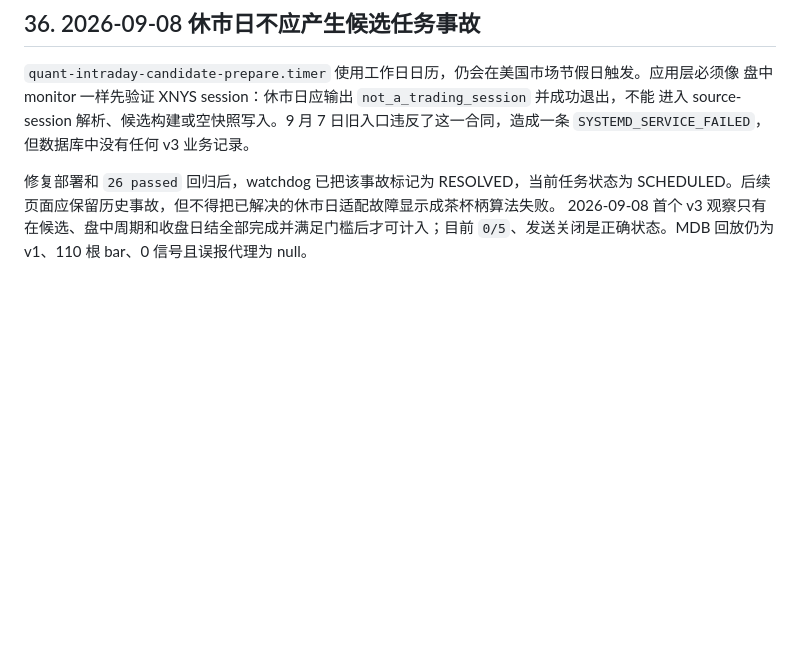
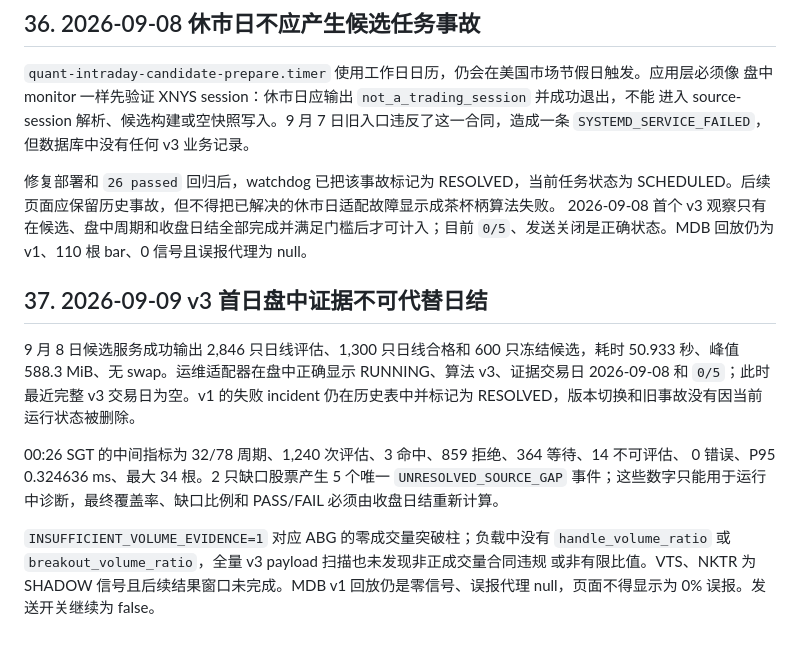
Before and after one commit to Clno1/quant-factor-framework, a Markdown page: docs/operations_observability.md, the part around the change. Rendered like a GitHub page; blank space fills up the shorter version.

```diff
--- a/docs/operations_observability.md
+++ b/docs/operations_observability.md
@@ -790,3 +790,20 @@ coverage/PIT 推进到 2026-09-04；后续八因子仍处于 483/648 的 RUNNING
 SCHEDULED。后续页面应保留历史事故，但不得把已解决的休市日适配故障显示成茶杯柄算法失败。
 2026-09-08 首个 v3 观察只有在候选、盘中周期和收盘日结全部完成并满足门槛后才可计入；目前
 `0/5`、发送关闭是正确状态。MDB 回放仍为 v1、110 根 bar、0 信号且误报代理为 null。
+
+## 37. 2026-09-09 v3 首日盘中证据不可代替日结
+
+9 月 8 日候选服务成功输出 2,846 只日线评估、1,300 只日线合格和 600 只冻结候选，耗时
+50.933 秒、峰值 588.3 MiB、无 swap。运维适配器在盘中正确显示 RUNNING、算法 v3、证据交易日
+2026-09-08 和 `0/5`；此时最近完整 v3 交易日为空。v1 的失败 incident 仍在历史表中并标记为
+RESOLVED，版本切换和旧事故没有因当前运行状态被删除。
+
+00:26 SGT 的中间指标为 32/78 周期、1,240 次评估、3 命中、859 拒绝、364 等待、14 不可评估、
+0 错误、P95 0.324636 ms、最大 34 根。2 只缺口股票产生 5 个唯一
+`UNRESOLVED_SOURCE_GAP` 事件；这些数字只能用于运行中诊断，最终覆盖率、缺口比例和 PASS/FAIL
+必须由收盘日结重新计算。
+
+`INSUFFICIENT_VOLUME_EVIDENCE=1` 对应 ABG 的零成交量突破柱；负载中没有
+`handle_volume_ratio` 或 `breakout_volume_ratio`，全量 v3 payload 扫描也未发现非正成交量合同违规
+或非有限比值。VTS、NKTR 为 SHADOW 信号且后续结果窗口未完成。MDB v1 回放仍是零信号、误报代理
+null，页面不得显示为 0% 误报。发送开关继续为 false。
```
Also changed, not shown: docs/cup_handle_monitoring.md (+27 -0 lines), docs/sg_operations_overview.md (+17 -0 lines).
